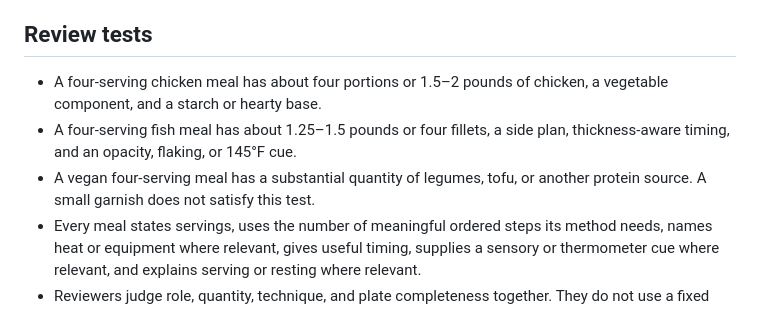
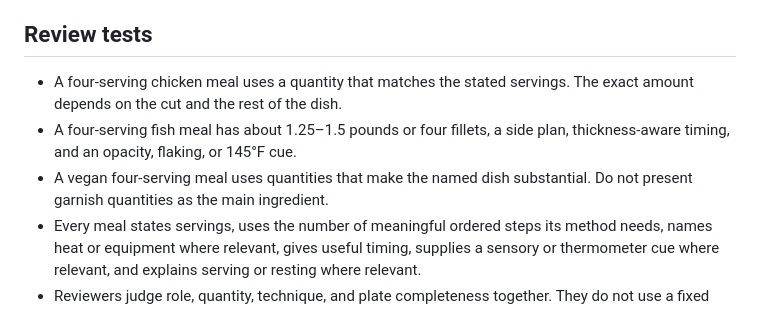
Before and after one commit to brandon-sanchez/FreshPlate, a Markdown page: docs/recipe-generation-rubric.md, the part around the change. GitHub-like rendering.

Commit message:
docs: remove rigid meal category rules

```diff
--- a/docs/recipe-generation-rubric.md
+++ b/docs/recipe-generation-rubric.md
@@ -19,8 +19,8 @@ The curated instruction cases in `backend/app/ai/eval/instruction_fixtures.json`
 
 ## Review tests
 
-- A four-serving chicken meal has about four portions or 1.5–2 pounds of chicken, a vegetable component, and a starch or hearty base.
+- A four-serving chicken meal uses a quantity that matches the stated servings. The exact amount depends on the cut and the rest of the dish.
 - A four-serving fish meal has about 1.25–1.5 pounds or four fillets, a side plan, thickness-aware timing, and an opacity, flaking, or 145°F cue.
-- A vegan four-serving meal has a substantial quantity of legumes, tofu, or another protein source. A small garnish does not satisfy this test.
+- A vegan four-serving meal uses quantities that make the named dish substantial. Do not present garnish quantities as the main ingredient.
 - Every meal states servings, uses the number of meaningful ordered steps its method needs, names heat or equipment where relevant, gives useful timing, supplies a sensory or thermometer cue where relevant, and explains serving or resting where relevant.
 - Reviewers judge role, quantity, technique, and plate completeness together. They do not use a fixed ingredient count, calorie cutoff, or minimum word count as a quality proxy.
```
